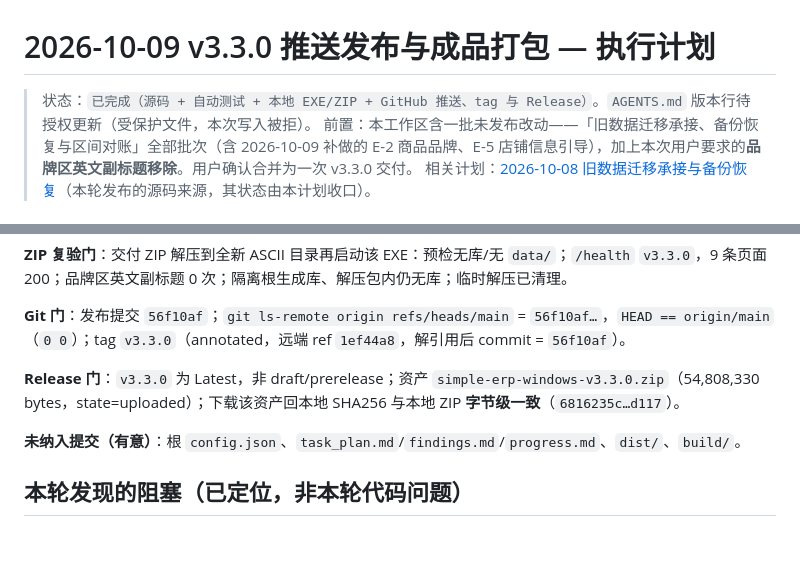
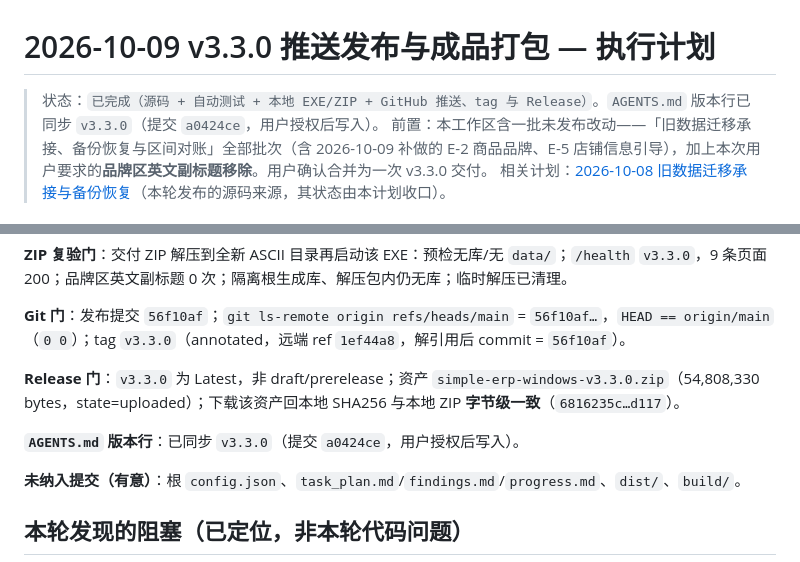
Before and after one commit to Astyyym/simple-erp, a Markdown page: 开发短计划/2026-10-09_v3.3.0推送发布与成品打包_执行计划.md, 2 parts joined by grey strips. Rendered like a GitHub page; blank space fills up the shorter version.

```diff
--- a/开发短计划/2026-10-09_v3.3.0推送发布与成品打包_执行计划.md
+++ b/开发短计划/2026-10-09_v3.3.0推送发布与成品打包_执行计划.md
@@ -1,6 +1,6 @@
 # 2026-10-09 v3.3.0 推送发布与成品打包 — 执行计划
 
-> 状态：`已完成（源码 + 自动测试 + 本地 EXE/ZIP + GitHub 推送、tag 与 Release）`。`AGENTS.md` 版本行待授权更新（受保护文件，本次写入被拒）。
+> 状态：`已完成（源码 + 自动测试 + 本地 EXE/ZIP + GitHub 推送、tag 与 Release）`。`AGENTS.md` 版本行已同步 `v3.3.0`（提交 `a0424ce`，用户授权后写入）。
 > 前置：本工作区含一批未发布改动——「旧数据迁移承接、备份恢复与区间对账」全部批次（含 2026-10-09 补做的 E-2 商品品牌、E-5 店铺信息引导），加上本次用户要求的**品牌区英文副标题移除**。用户确认合并为一次 v3.3.0 交付。
 > 相关计划：[2026-10-08 旧数据迁移承接与备份恢复](./2026-10-08_旧数据迁移承接与备份恢复_执行计划.md)（本轮发布的源码来源，其状态由本计划收口）。
 
@@ -72,6 +72,8 @@
 
 **Release 门**：`v3.3.0` 为 Latest，非 draft/prerelease；资产 `simple-erp-windows-v3.3.0.zip`（54,808,330 bytes，state=uploaded）；下载该资产回本地 SHA256 与本地 ZIP **字节级一致**（`6816235c…d117`）。
 
+**`AGENTS.md` 版本行**：已同步 `v3.3.0`（提交 `a0424ce`，用户授权后写入）。
+
 **未纳入提交（有意）**：根 `config.json`、`task_plan.md`/`findings.md`/`progress.md`、`dist/`、`build/`。
 
 ## 本轮发现的阻塞（已定位，非本轮代码问题）
```
Also changed, not shown: 开发短计划/README.md (+2 -2 lines).
